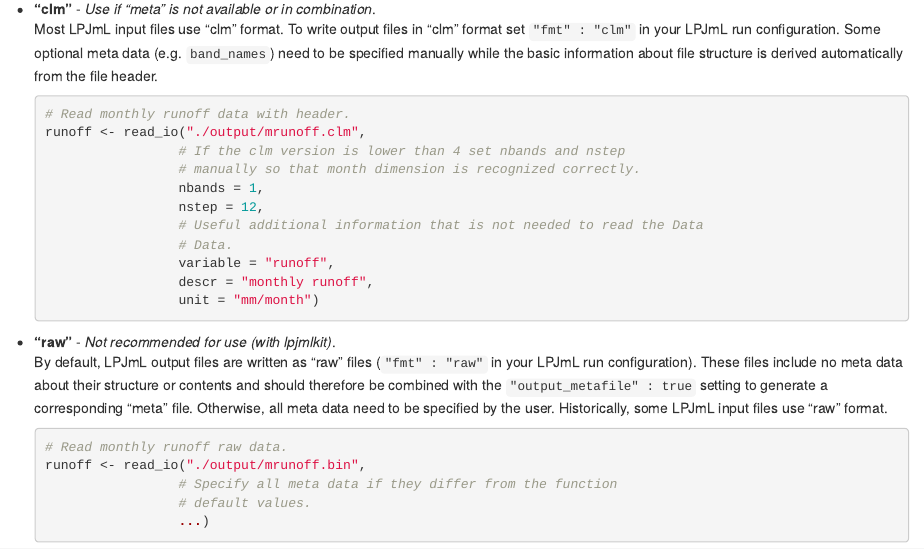
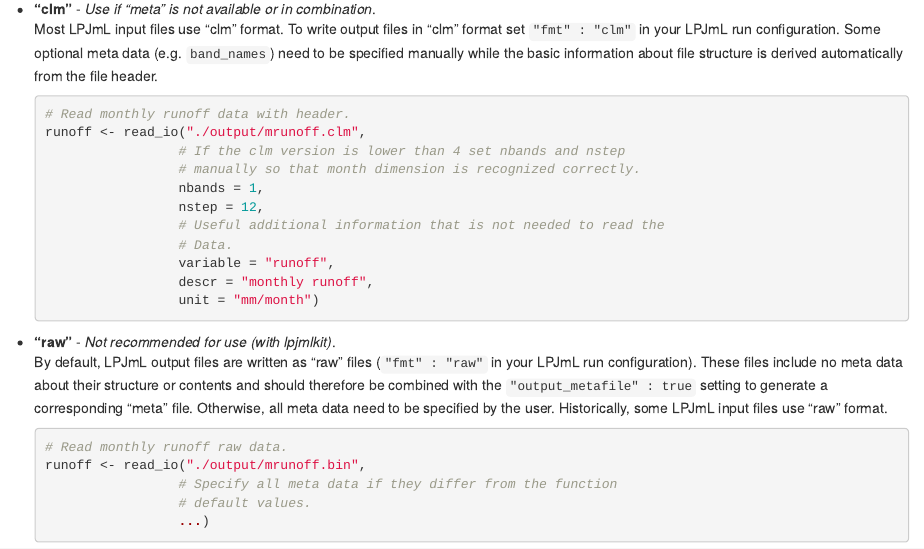
Before and after one commit to PIK-LPJmL/lpjmlkit, an R Markdown document (vignettes/lpjml-data.Rmd): the page in a window 1100 px wide, from 560 px down. Rendered offline with R 4.5, knitr and Pandoc, with nearby package versions.

Commit message:
Correct vginette

```diff
--- a/vignettes/lpjml-data.Rmd
+++ b/vignettes/lpjml-data.Rmd
@@ -65,7 +65,7 @@ or exported (5) to common data formats.
                    # manually so that month dimension is recognized correctly.
                    nbands = 1,
                    nstep = 12,
-                   # Useful additional information that is not needed to read the Data
+                   # Useful additional information that is not needed to read the
                    # Data.
                    variable = "runoff",
                    descr = "monthly runoff",
```
Also changed, not shown: 2 other files.
